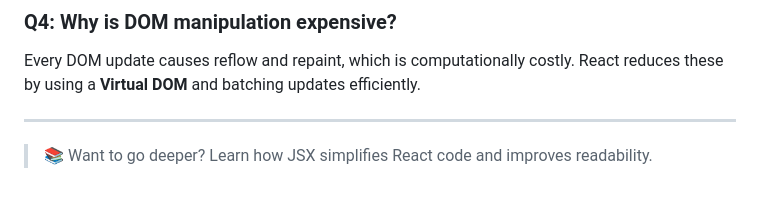
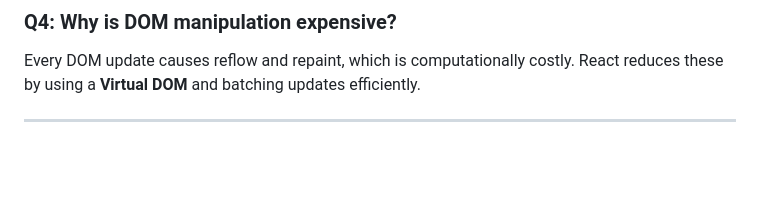
Before and after one commit to Jagadeesh-Jetti/Namaste_React, a Markdown page: inception/Inception.md, the part around the change. Drawn GitHub-style; blank space fills up the shorter version.

Commit message:
chore- updated md

```diff
--- a/inception/Inception.md
+++ b/inception/Inception.md
@@ -235,5 +235,3 @@ The `crossorigin` attribute allows the browser to make cross-origin requests (li
 Every DOM update causes reflow and repaint, which is computationally costly. React reduces these by using a **Virtual DOM** and batching updates efficiently.
 
 ---
-
-> 📚 Want to go deeper? Learn how JSX simplifies React code and improves readability.
```
